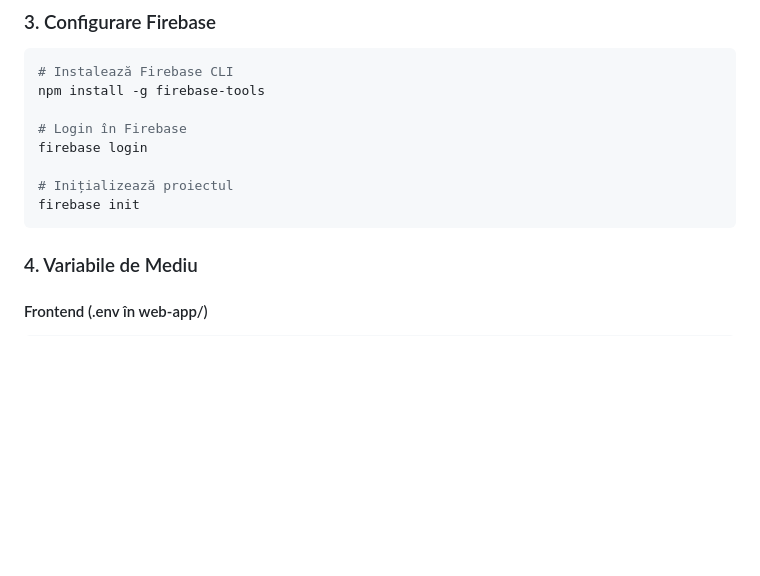
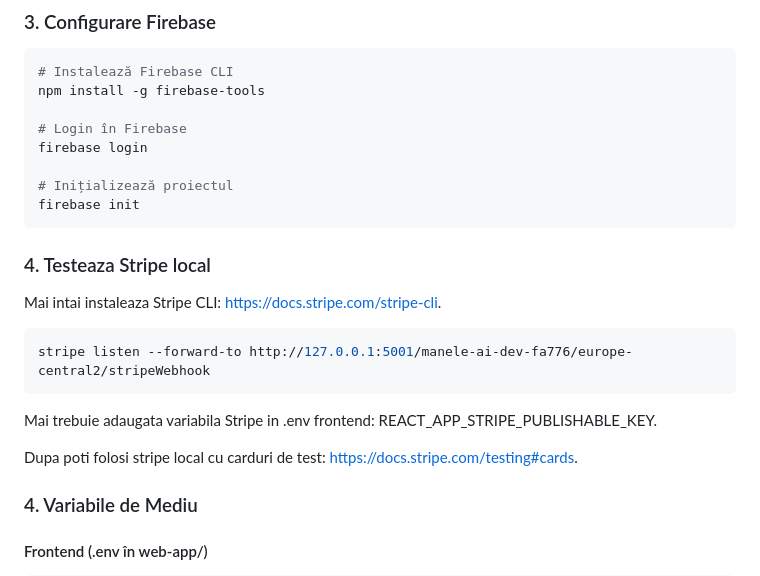
Before and after one commit to manele-ai/frontend, a Markdown page: README.md, the part around the change. GitHub-like rendering; blank space fills up the shorter version.

Commit message:
Add stripe local testing instructions

````diff
--- a/README.md
+++ b/README.md
@@ -130,6 +130,15 @@ firebase login
 # Inițializează proiectul
 firebase init
 ```
+
+### 4. Testeaza Stripe local
+Mai intai instaleaza Stripe CLI: https://docs.stripe.com/stripe-cli.
+```sh
+stripe listen --forward-to http://127.0.0.1:5001/manele-ai-dev-fa776/europe-central2/stripeWebhook
+```
+Mai trebuie adaugata variabila Stripe in .env frontend: REACT_APP_STRIPE_PUBLISHABLE_KEY.
+
+Dupa poti folosi stripe local cu carduri de test: https://docs.stripe.com/testing#cards.
 
 ### 4. Variabile de Mediu
 
````
